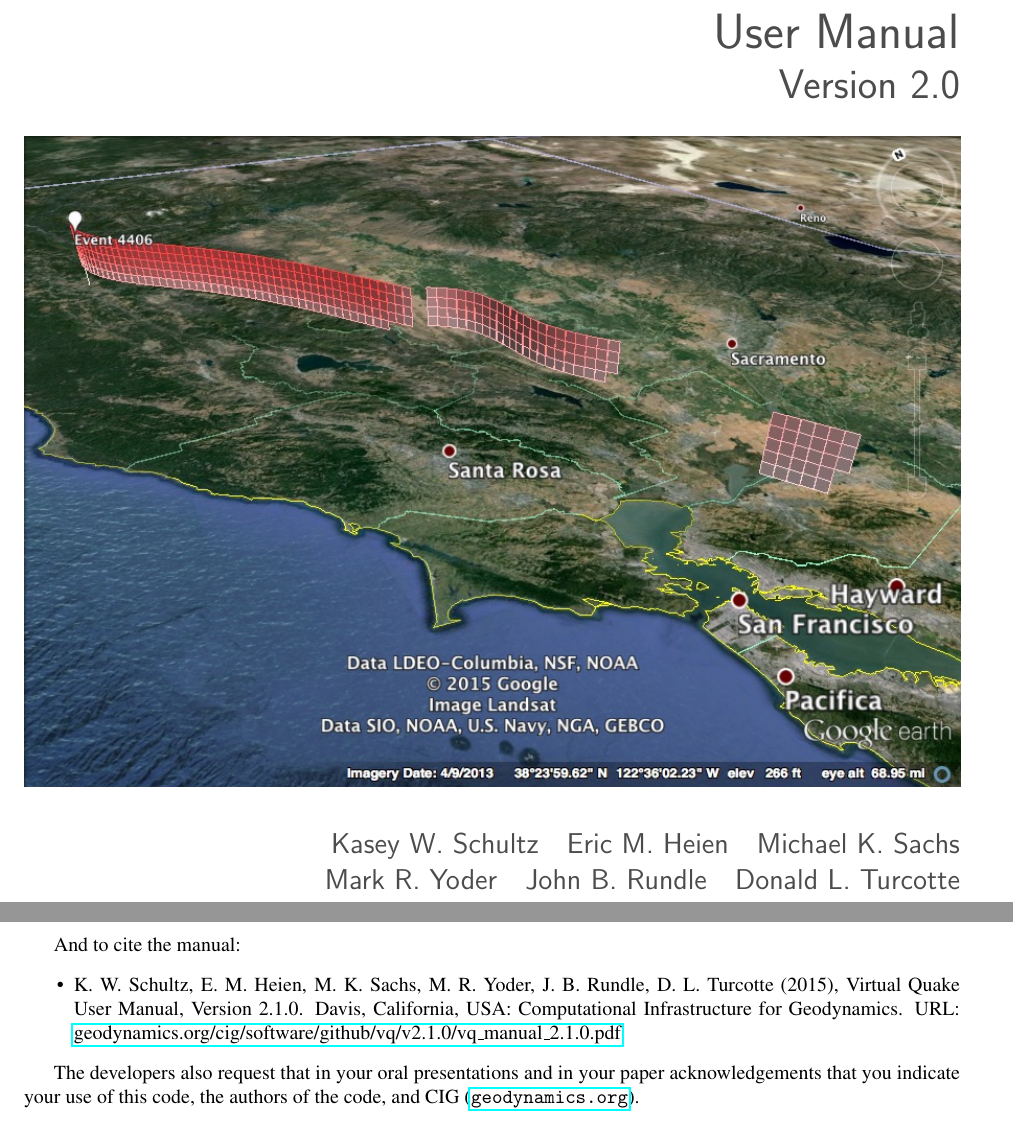
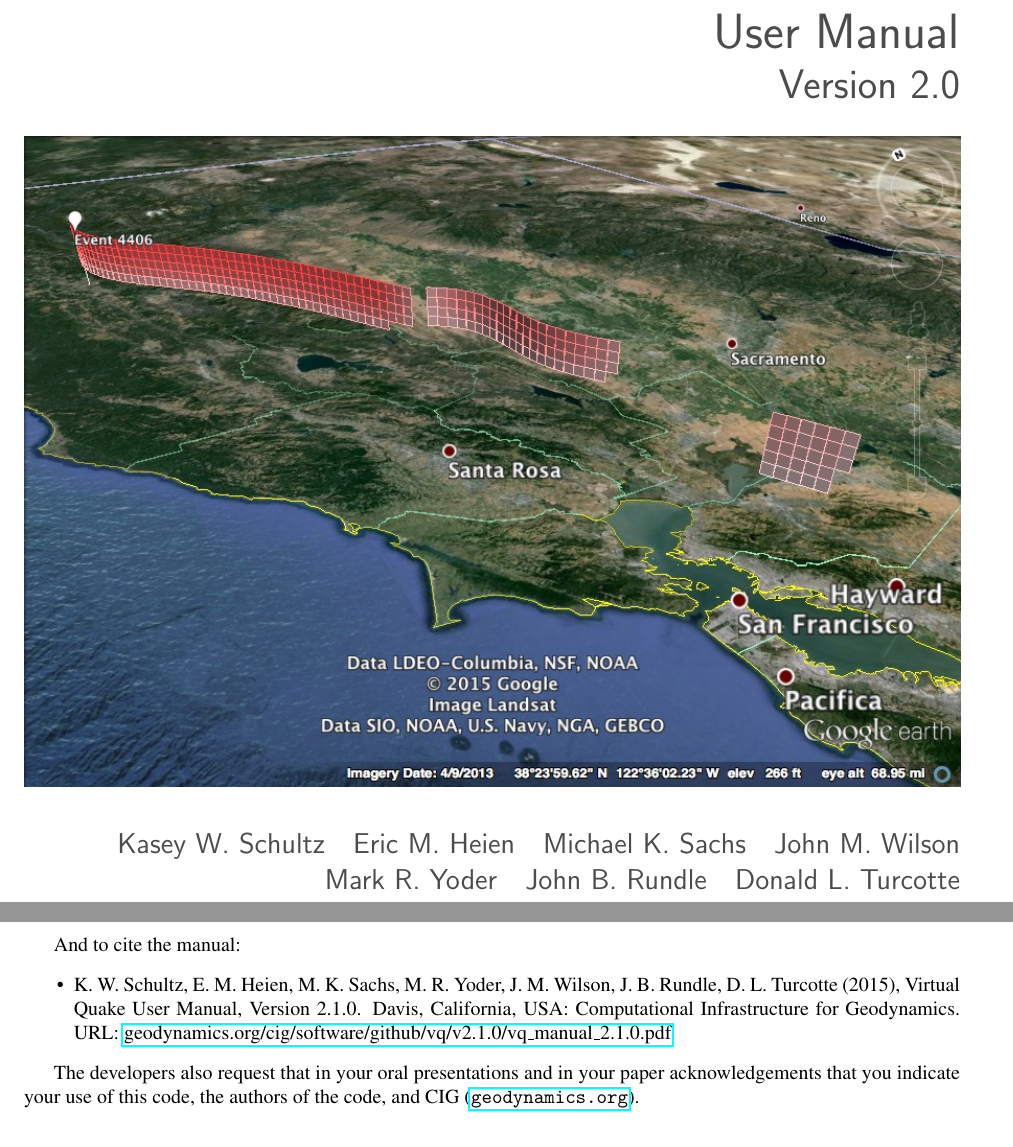
Before and after one commit to geodynamics/vq, a LaTeX thesis (doc/vq.tex): two parts of pages 1 and 13 of 74, joined at a grey line, cut so that both start at the same text. Compiled offline with pdfLaTeX; the source files are stored in an older character set and shown here as Unicode.

Commit message:
Added John Wilson to authors

```diff
--- a/doc/vq.tex
+++ b/doc/vq.tex
@@ -117,7 +117,7 @@ COMPUTATIONAL INFRASTRUCTURE FOR GEODYNAMICS (CIG)
 % FILL: author list
 % e.g. Author One\\Author Two\\Author Three\\
 % be sure to have a newline (\\) after the final author
-Kasey W. Schultz~~~Eric M. Heien~~~Michael K. Sachs\\Mark R. Yoder~~~John B. Rundle~~~Donald L. Turcotte\\
+Kasey W. Schultz~~~Eric M. Heien~~~Michael K. Sachs~~~John M. Wilson\\Mark R. Yoder~~~John B. Rundle~~~Donald L. Turcotte\\
 }
 {\fontfamily{\sfdefault}\selectfont www.geodynamics.org}
 
@@ -207,7 +207,7 @@ Seismological Research Letters, November/December 2012, v. 83, p.
 
 And to cite the manual:
 \begin{itemize}
-\item K. W. Schultz, E. M. Heien, M. K. Sachs, M. R. Yoder, J. B. Rundle, D. L. Turcotte (2015), Virtual Quake User Manual, Version 2.1.0. Davis, California, USA: Computational Infrastructure for Geodynamics. URL:  \href{http://geodynamics.org/cig/software/github/vq/v2.1.0/vq_manual_2.1.0.pdf}{geodynamics.org/cig/software/github/vq/v2.1.0/vq\_manual\_2.1.0.pdf}
+\item K. W. Schultz, E. M. Heien, M. K. Sachs, M. R. Yoder, J. M. Wilson,  J. B. Rundle, D. L. Turcotte (2015), Virtual Quake User Manual, Version 2.1.0. Davis, California, USA: Computational Infrastructure for Geodynamics. URL:  \href{http://geodynamics.org/cig/software/github/vq/v2.1.0/vq_manual_2.1.0.pdf}{geodynamics.org/cig/software/github/vq/v2.1.0/vq\_manual\_2.1.0.pdf}
 \end{itemize}
 
 The developers also request that in your oral presentations and in
```
Also changed, not shown: doc/vq.tex (2 more changed lines).
